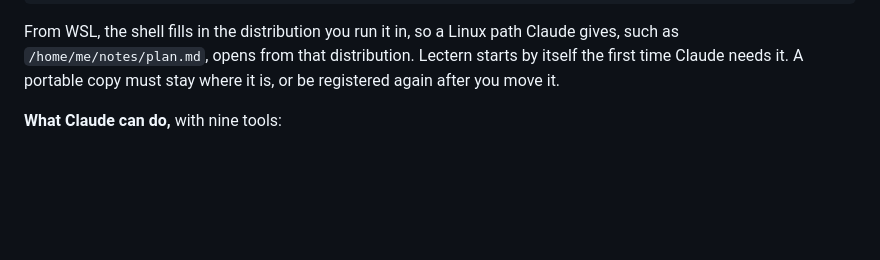
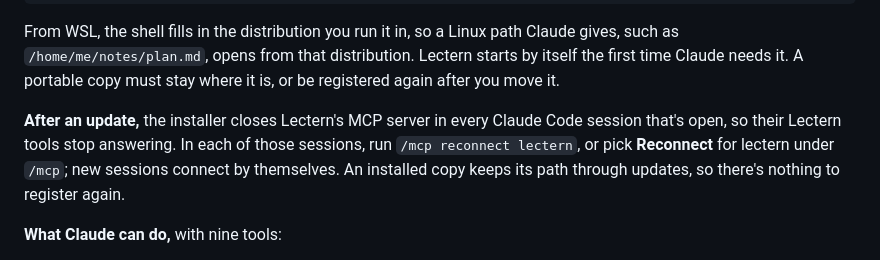
Before and after one commit to tacticiankerala/lectern, a Markdown page: README.md, the part around the change. GitHub-like rendering; blank space fills up the shorter version.

Commit message:
docs: reconnect Claude Code's Lectern tools after an update
An update closes Lectern's MCP server in every open Claude Code session;
the README now says to run /mcp reconnect lectern there, and that an
installed copy needs no new registration.

Co-Authored-By: Claude Opus 5.5 <noreply@anthropic.com>

````diff
--- a/README.md
+++ b/README.md
@@ -93,6 +93,8 @@ claude mcp add --scope user lectern -- "C:\Users\me\AppData\Local\Lectern\lecter
 ```
 
 From WSL, the shell fills in the distribution you run it in, so a Linux path Claude gives, such as `/home/me/notes/plan.md`, opens from that distribution. Lectern starts by itself the first time Claude needs it. A portable copy must stay where it is, or be registered again after you move it.
+
+**After an update,** the installer closes Lectern's MCP server in every Claude Code session that's open, so their Lectern tools stop answering. In each of those sessions, run `/mcp reconnect lectern`, or pick **Reconnect** for lectern under `/mcp`; new sessions connect by themselves. An installed copy keeps its path through updates, so there's nothing to register again.
 
 **What Claude can do,** with nine tools:
 
````
